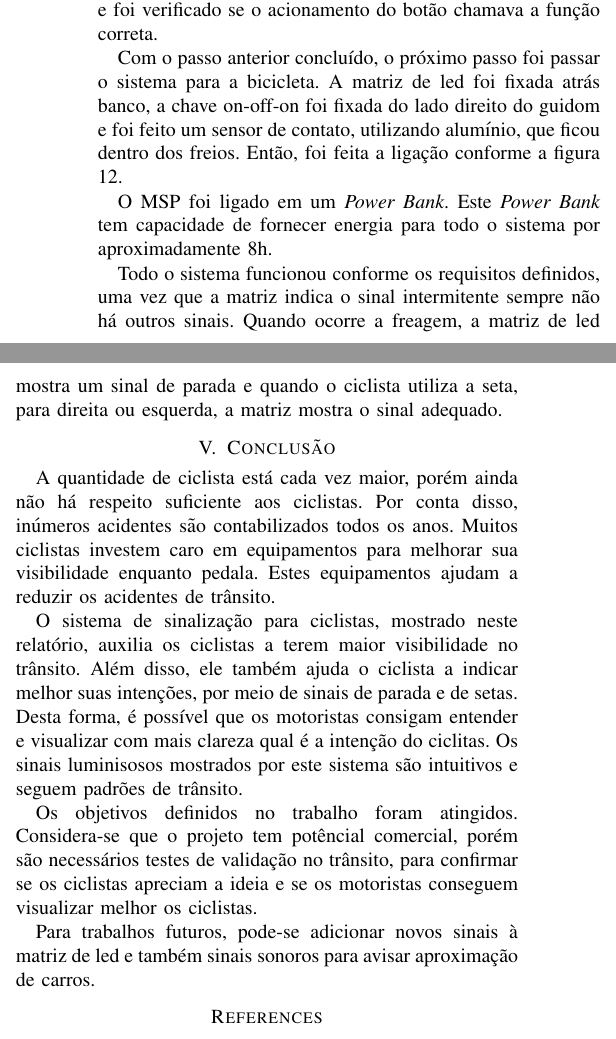
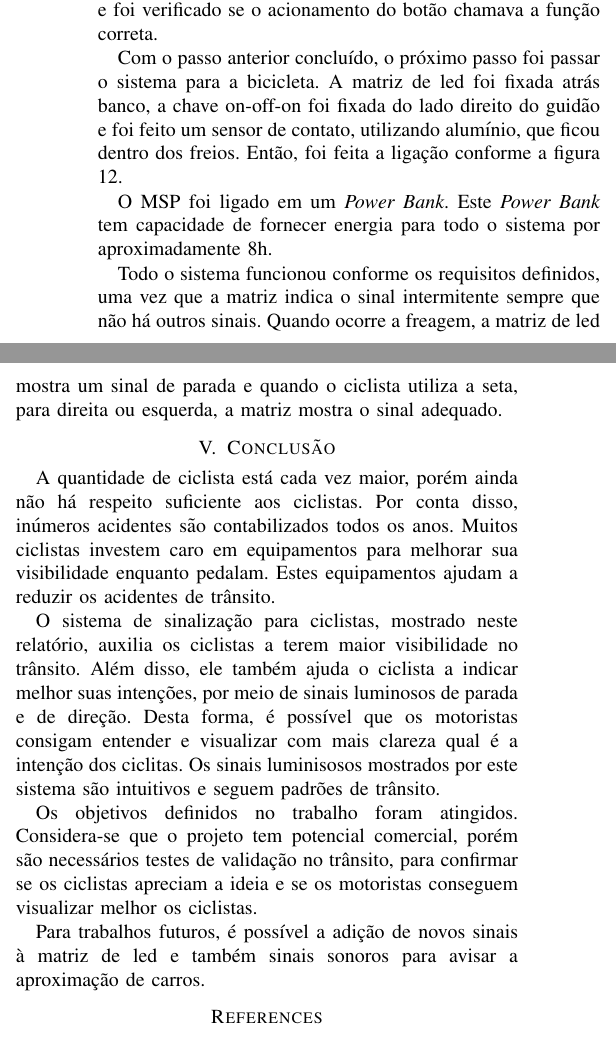
Before and after one commit to wiltonsr/Micro-UnB, a LaTeX paper (3_Trabalho/relatorio/relatorio.tex): two parts of the columns of page 5 of 12, joined at a grey line, cut so that both start at the same text. Compiled offline with pdfLaTeX.

Commit message:
Entrega Final

```diff
--- a/3_Trabalho/relatorio/relatorio.tex
+++ b/3_Trabalho/relatorio/relatorio.tex
@@ -338,21 +338,21 @@ Durante o desenvolvimento do sistema, foram feitos vários testes para verificar
 
 Logo após conseguir desenhar corretamente as imagens na matriz de led, os botões foram adicionados às portas do MSP e foi verificado se o acionamento do botão chamava a função correta.
 
-Com o passo anterior concluído, o próximo passo foi passar o sistema para a bicicleta. A matriz de led foi fixada atrás banco, a chave on-off-on foi fixada do lado direito do guidom e foi feito um sensor de contato, utilizando alumínio, que ficou dentro dos freios. Então, foi feita a ligação conforme a figura \ref{fig:fritzing}.
+Com o passo anterior concluído, o próximo passo foi passar o sistema para a bicicleta. A matriz de led foi fixada atrás banco, a chave on-off-on foi fixada do lado direito do guidão e foi feito um sensor de contato, utilizando alumínio, que ficou dentro dos freios. Então, foi feita a ligação conforme a figura \ref{fig:fritzing}.
 
 O MSP foi ligado em um \textit{Power Bank}. Este \textit{Power Bank} tem capacidade de fornecer energia para todo o sistema por aproximadamente 8h.
 
-Todo o sistema funcionou conforme os requisitos definidos, uma vez que a matriz indica o sinal intermitente sempre não há outros sinais. Quando ocorre a freagem, a matriz de led mostra um sinal de parada e quando o ciclista utiliza a seta, para direita ou esquerda, a matriz mostra o sinal adequado.
+Todo o sistema funcionou conforme os requisitos definidos, uma vez que a matriz indica o sinal intermitente sempre que não há outros sinais. Quando ocorre a freagem, a matriz de led mostra um sinal de parada e quando o ciclista utiliza a seta, para direita ou esquerda, a matriz mostra o sinal adequado.
 
 
 \section{Conclusão}
-A quantidade de ciclista está cada vez maior, porém ainda não há respeito suficiente aos ciclistas. Por conta disso, inúmeros acidentes são contabilizados todos os anos. Muitos ciclistas investem caro em equipamentos para melhorar sua visibilidade enquanto pedala. Estes equipamentos ajudam a reduzir os acidentes de trânsito.
+A quantidade de ciclista está cada vez maior, porém ainda não há respeito suficiente aos ciclistas. Por conta disso, inúmeros acidentes são contabilizados todos os anos. Muitos ciclistas investem caro em equipamentos para melhorar sua visibilidade enquanto pedalam. Estes equipamentos ajudam a reduzir os acidentes de trânsito.
 
-O sistema de sinalização para ciclistas, mostrado neste relatório, auxilia os ciclistas a terem maior visibilidade no trânsito. Além disso, ele também ajuda o ciclista a indicar melhor suas intenções, por meio de sinais de parada e de setas. Desta forma, é possível que os motoristas consigam entender e visualizar com mais clareza qual é a intenção do ciclitas. Os sinais luminisosos mostrados por este sistema são intuitivos e seguem padrões de trânsito.
+O sistema de sinalização para ciclistas, mostrado neste relatório, auxilia os ciclistas a terem maior visibilidade no trânsito. Além disso, ele também ajuda o ciclista a indicar melhor suas intenções, por meio de sinais luminosos de parada e de direção. Desta forma, é possível que os motoristas consigam entender e visualizar com mais clareza qual é a intenção dos ciclitas. Os sinais luminisosos mostrados por este sistema são intuitivos e seguem padrões de trânsito.
 
-Os objetivos definidos no trabalho foram atingidos. Considera-se que o projeto tem potêncial comercial, porém são necessários testes de validação no trânsito, para confirmar se os ciclistas apreciam a ideia e se os motoristas conseguem visualizar melhor os ciclistas.
+Os objetivos definidos no trabalho foram atingidos. Considera-se que o projeto tem potencial comercial, porém são necessários testes de validação no trânsito, para confirmar se os ciclistas apreciam a ideia e se os motoristas conseguem visualizar melhor os ciclistas.
 
-Para trabalhos futuros, pode-se adicionar novos sinais à matriz de led e também sinais sonoros para avisar aproximação de carros.
+Para trabalhos futuros, é possível a adição de novos sinais à matriz de led e também sinais sonoros para avisar a aproximação de carros.
 
 
 \begin{thebibliography}{00}
```
Also changed, not shown: 3_Trabalho/relatorio/anexos.pdf.
